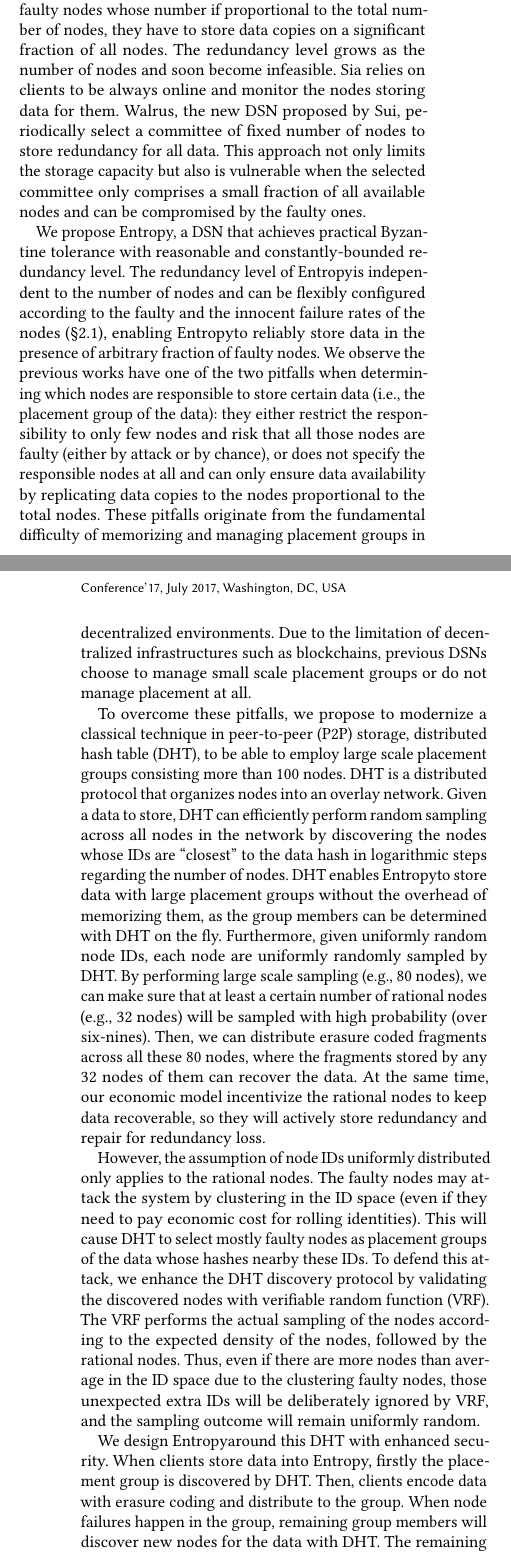
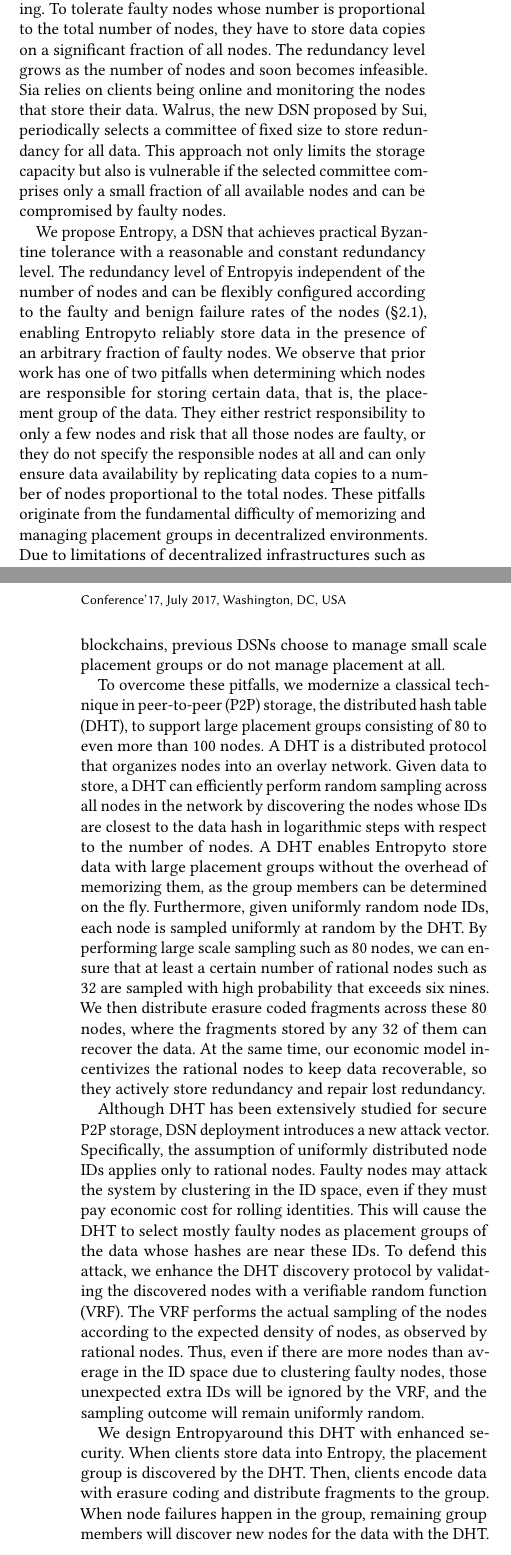
Before and after one commit to sgdxbc/new-entropy-paper, a LaTeX paper (paper.tex, which reads sections/intro.tex): two parts of the columns of pages 1 and 2 of 3, joined at a grey line, cut so that both start at the same text. Compiled offline with pdfLaTeX.

Commit message:
intro: llm pass

```diff
--- a/sections/intro.tex
+++ b/sections/intro.tex
@@ -50,36 +48,37 @@ Even small fraction of faulty nodes can easily cause data loss by bidding for co
-Arweave, Permacoin and Swarm are not compatible with erasure coding.
-To tolerate faulty nodes whose number if proportional to the total number of nodes, they have to store data copies on a significant fraction of all nodes.
-The redundancy level grows as the number of nodes and soon become infeasible.
-Sia relies on clients to be always online and monitor the nodes storing data for them.
-Walrus, the new DSN proposed by Sui, periodically select a committee of fixed number of nodes to store redundancy for all data.
-This approach not only limits the storage capacity but also is vulnerable when the selected committee only comprises a small fraction of all available nodes and can be compromised by the faulty ones.
+Filecoin distributes redundancy across only a few nodes and demands high reliability from them.
+Even a small fraction of faulty nodes can easily cause data loss by bidding for contracts with low storage prices, winning the contracts, and dropping redundancy together.
+Arweave, Permacoin, and Swarm are not compatible with erasure coding.
+To tolerate faulty nodes whose number is proportional to the total number of nodes, they have to store data copies on a significant fraction of all nodes.
+The redundancy level grows as the number of nodes and soon becomes infeasible.
+Sia relies on clients being online and monitoring the nodes that store their data.
+Walrus, the new DSN proposed by Sui, periodically selects a committee of fixed size to store redundancy for all data.
+This approach not only limits the storage capacity but also is vulnerable if the selected committee comprises only a small fraction of all available nodes and can be compromised by faulty nodes.
 
-We propose \sys, a DSN that achieves practical Byzantine tolerance with reasonable and constantly-bounded redundancy level.
-The redundancy level of \sys is independent to the number of nodes and can be flexibly configured according to the faulty and the innocent failure rates of the nodes (\autoref{sec:motivation:model}), enabling \sys to reliably store data in the presence of arbitrary fraction of faulty nodes.
-We observe the previous works have one of the two pitfalls when determining which nodes are responsible to store certain data (i.e., the placement group of the data): they either restrict the responsibility to only few nodes and risk that all those nodes are faulty (either by attack or by chance), or does not specify the responsible nodes at all and can only ensure data availability by replicating data copies to the nodes proportional to the total nodes.
+We propose \sys, a DSN that achieves practical Byzantine tolerance with a reasonable and constant redundancy level.
+The redundancy level of \sys is independent of the number of nodes and can be flexibly configured according to the faulty and benign failure rates of the nodes (\autoref{sec:motivation:model}), enabling \sys to reliably store data in the presence of an arbitrary fraction of faulty nodes.
+We observe that prior work has one of two pitfalls when determining which nodes are responsible for storing certain data, that is, the placement group of the data.
+They either restrict responsibility to only a few nodes and risk that all those nodes are faulty, or they do not specify the responsible nodes at all and can only ensure data availability by replicating data copies to a number of nodes proportional to the total nodes.
 These pitfalls originate from the fundamental difficulty of memorizing and managing placement groups in decentralized environments.
-Due to the limitation of decentralized infrastructures such as blockchains, previous DSNs choose to manage small scale placement groups or do not manage placement at all.
+Due to limitations of decentralized infrastructures such as blockchains, previous DSNs choose to manage small scale placement groups or do not manage placement at all.
 
-To overcome these pitfalls, we propose to modernize a classical technique in peer-to-peer (P2P) storage, distributed hash table (DHT), to be able to employ large scale placement groups consisting more than 100 nodes.
-DHT is a distributed protocol that organizes nodes into an overlay network.
-Given a data to store, DHT can efficiently perform random sampling across all nodes in the network by discovering the nodes whose IDs are ``closest'' to the data hash in logarithmic steps regarding the number of nodes.
-DHT enables \sys to store data with large placement groups without the overhead of memorizing them, as the group members can be determined with DHT on the fly.
-Furthermore, given uniformly random node IDs, each node are uniformly randomly sampled by DHT.
-By performing large scale sampling (e.g., 80 nodes), we can make sure that at least a certain number of rational nodes (e.g., 32 nodes) will be sampled with high probability (over six-nines).
-Then, we can distribute erasure coded fragments across all these 80 nodes, where the fragments stored by any 32 nodes of them can recover the data.
-At the same time, our economic model incentivize the rational nodes to keep data recoverable, so they will actively store redundancy and repair for redundancy loss.
+To overcome these pitfalls, we modernize a classical technique in peer-to-peer (P2P) storage, the distributed hash table (DHT), to support large placement groups consisting of 80 to even more than 100 nodes.
+A DHT is a distributed protocol that organizes nodes into an overlay network.
+Given data to store, a DHT can efficiently perform random sampling across all nodes in the network by discovering the nodes whose IDs are closest to the data hash in logarithmic steps with respect to the number of nodes.
+A DHT enables \sys to store data with large placement groups without the overhead of memorizing them, as the group members can be determined on the fly.
+Furthermore, given uniformly random node IDs, each node is sampled uniformly at random by the DHT.
+By performing large scale sampling such as 80 nodes, we can ensure that at least a certain number of rational nodes such as 32 are sampled with high probability that exceeds six nines.
+We then distribute erasure coded fragments across these 80 nodes, where the fragments stored by any 32 of them can recover the data.
+At the same time, our economic model incentivizes the rational nodes to keep data recoverable, so they actively store redundancy and repair lost redundancy.
 
-However, the assumption of node IDs uniformly distributed only applies to the rational nodes.
-The faulty nodes may attack the system by clustering in the ID space (even if they need to pay economic cost for rolling identities).
-This will cause DHT to select mostly faulty nodes as placement groups of the data whose hashes nearby these IDs.
-To defend this attack, we enhance the DHT discovery protocol by validating the discovered nodes with verifiable random function (VRF).
-The VRF performs the actual sampling of the nodes according to the expected density of the nodes, followed by the rational nodes.
-Thus, even if there are more nodes than average in the ID space due to the clustering faulty nodes, those unexpected extra IDs will be deliberately ignored by VRF, and the sampling outcome will remain uniformly random.
+Although DHT has been extensively studied for secure P2P storage, DSN deployment introduces a new attack vector.
+Specifically, the assumption of uniformly distributed node IDs applies only to rational nodes.
+Faulty nodes may attack the system by clustering in the ID space, even if they must pay economic cost for rolling identities.
+This will cause the DHT to select mostly faulty nodes as placement groups of the data whose hashes are near these IDs.
+To defend this attack, we enhance the DHT discovery protocol by validating the discovered nodes with a verifiable random function (VRF).
+The VRF performs the actual sampling of the nodes according to the expected density of nodes, as observed by rational nodes.
+Thus, even if there are more nodes than average in the ID space due to clustering faulty nodes, those unexpected extra IDs will be ignored by the VRF, and the sampling outcome will remain uniformly random.
 
 We design \sys around this DHT with enhanced security.
-When clients store data into \sys, firstly the placement group is discovered by DHT.
-Then, clients encode data with erasure coding and distribute to the group.
-When node failures happen in the group, remaining group members will discover new nodes for the data with DHT.
-The remaining challenges are how to coordinate the new nodes to store distinct encoded fragments to the other nodes and how to recover the data and encode new fragments when the faulty nodes may transfer invalid fragments.
-We employ verifiable rateless erasure coding~\cite{verifiable_ec} to address both challenges.
-With this erasure coding scheme, the new nodes can verify the received fragments before decoding data with them, and after recover the data, they can encode a random fragment.
+When clients store data into \sys, the placement group is discovered by the DHT.
+Then, clients encode data with erasure coding and distribute fragments to the group.
+When node failures happen in the group, remaining group members will discover new nodes for the data with the DHT.
```
Also changed, not shown: llm_prompt.txt (added, +1 -0 lines), sections/intro.tex (35 more changed lines).
